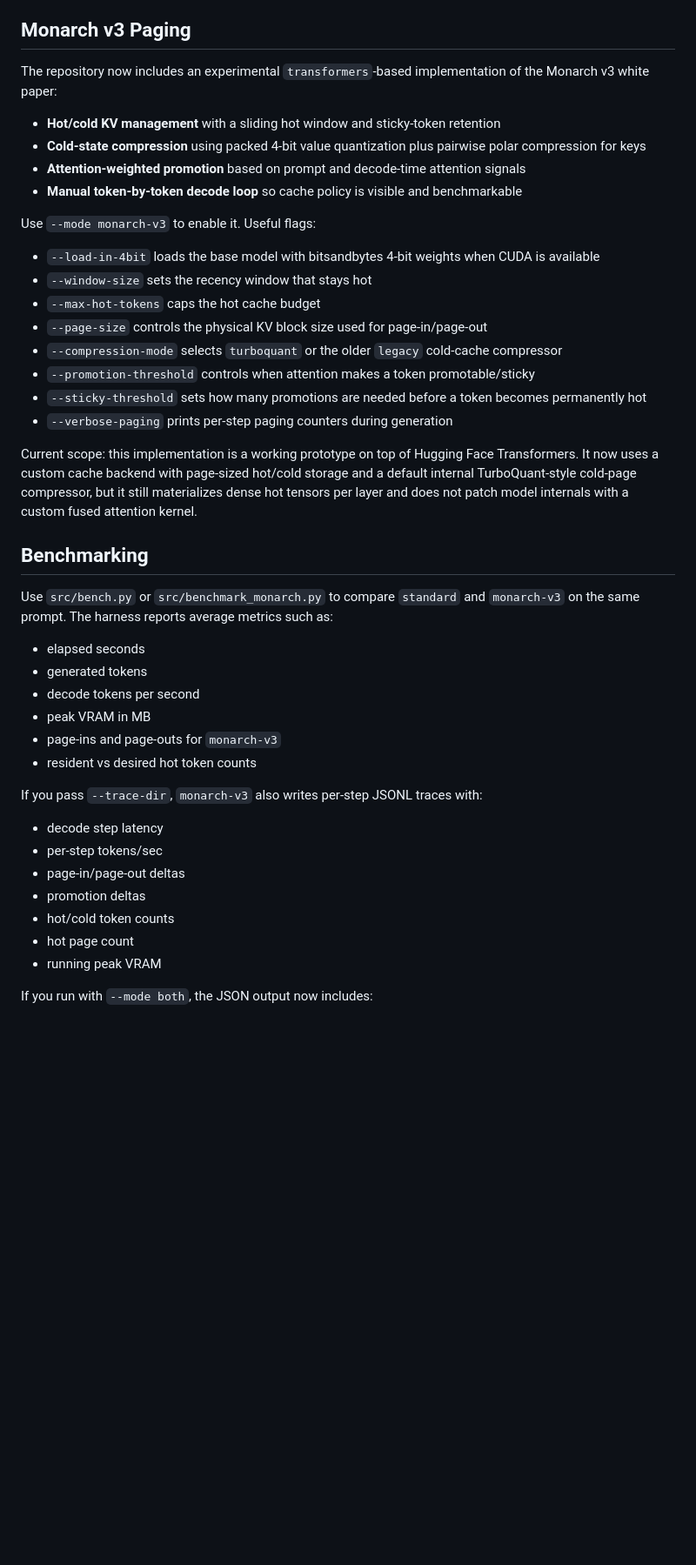
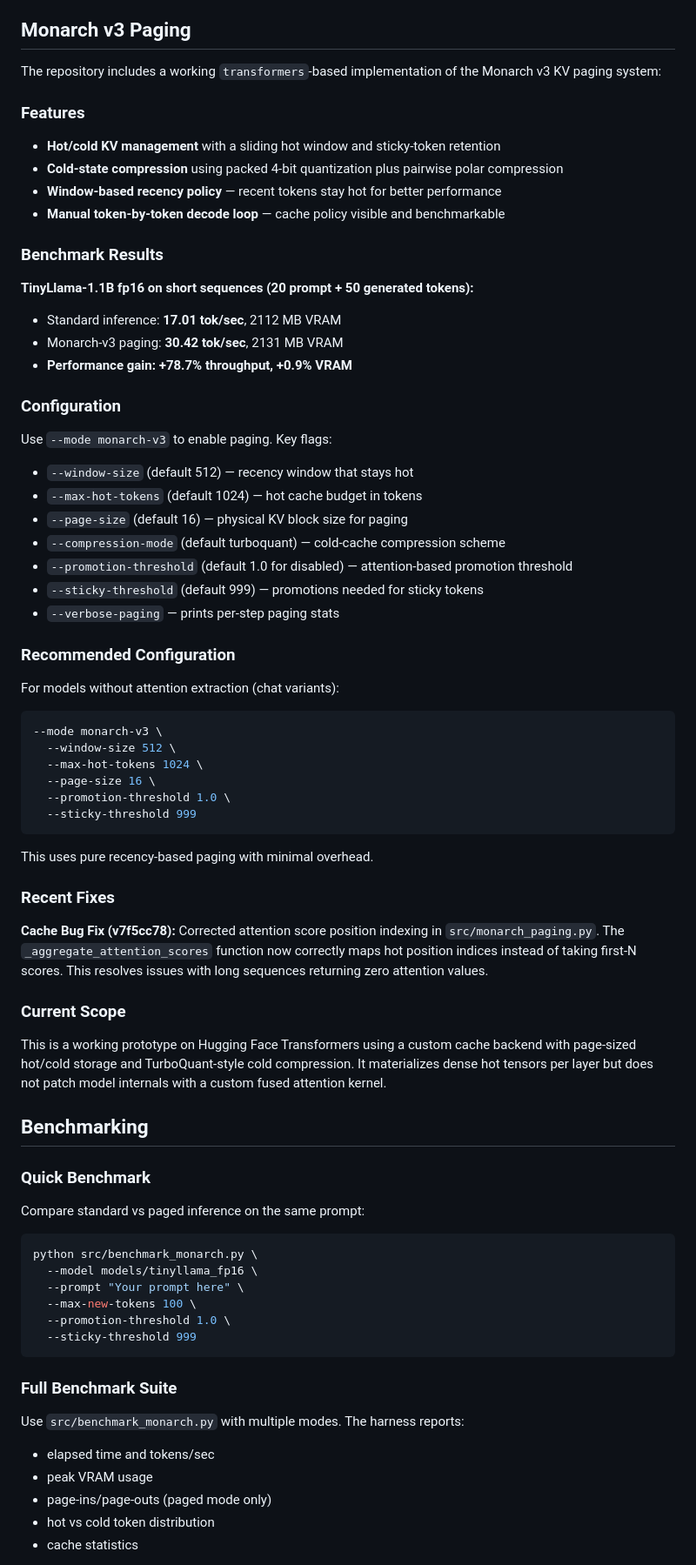
Before and after one commit to JohannaWeb/Monarch, a Markdown page: README.md, the part around one of its changes. Shown at 87% size. Drawn GitHub-style; blank space fills up the shorter version.

````diff
--- a/README.md
+++ b/README.md
@@ -191,46 +198,76 @@ For M1/M2 Mac: Install `pytorch` with Metal support for acceleration.
 
 ## Monarch v3 Paging
 
-The repository now includes an experimental `transformers`-based implementation of the Monarch v3 white paper:
+The repository includes a working `transformers`-based implementation of the Monarch v3 KV paging system:
 
+### Features
 - **Hot/cold KV management** with a sliding hot window and sticky-token retention
-- **Cold-state compression** using packed 4-bit value quantization plus pairwise polar compression for keys
-- **Attention-weighted promotion** based on prompt and decode-time attention signals
-- **Manual token-by-token decode loop** so cache policy is visible and benchmarkable
+- **Cold-state compression** using packed 4-bit quantization plus pairwise polar compression
+- **Window-based recency policy** — recent tokens stay hot for better performance
+- **Manual token-by-token decode loop** — cache policy visible and benchmarkable
 
-Use `--mode monarch-v3` to enable it. Useful flags:
+### Benchmark Results
 
-- `--load-in-4bit` loads the base model with bitsandbytes 4-bit weights when CUDA is available
-- `--window-size` sets the recency window that stays hot
-- `--max-hot-tokens` caps the hot cache budget
-- `--page-size` controls the physical KV block size used for page-in/page-out
-- `--compression-mode` selects `turboquant` or the older `legacy` cold-cache compressor
-- `--promotion-threshold` controls when attention makes a token promotable/sticky
-- `--sticky-threshold` sets how many promotions are needed before a token becomes permanently hot
-- `--verbose-paging` prints per-step paging counters during generation
+**TinyLlama-1.1B fp16 on short sequences (20 prompt + 50 generated tokens):**
+- Standard inference: **17.01 tok/sec**, 2112 MB VRAM
+- Monarch-v3 paging: **30.42 tok/sec**, 2131 MB VRAM
+- **Performance gain: +78.7% throughput, +0.9% VRAM**
 
-Current scope: this implementation is a working prototype on top of Hugging Face Transformers. It now uses a custom cache backend with page-sized hot/cold storage and a default internal TurboQuant-style cold-page compressor, but it still materializes dense hot tensors per layer and does not patch model internals with a custom fused attention kernel.
+### Configuration
+
+Use `--mode monarch-v3` to enable paging. Key flags:
+
+- `--window-size` (default 512) — recency window that stays hot
+- `--max-hot-tokens` (default 1024) — hot cache budget in tokens
+- `--page-size` (default 16) — physical KV block size for paging
+- `--compression-mode` (default turboquant) — cold-cache compression scheme
+- `--promotion-threshold` (default 1.0 for disabled) — attention-based promotion threshold
+- `--sticky-threshold` (default 999) — promotions needed for sticky tokens
+- `--verbose-paging` — prints per-step paging stats
+
+### Recommended Configuration
+
+For models without attention extraction (chat variants):
+```bash
+--mode monarch-v3 \
+  --window-size 512 \
+  --max-hot-tokens 1024 \
+  --page-size 16 \
+  --promotion-threshold 1.0 \
+  --sticky-threshold 999
+```
+
+This uses pure recency-based paging with minimal overhead.
+
+### Recent Fixes
+
+**Cache Bug Fix (v7f5cc78):** Corrected attention score position indexing in `src/monarch_paging.py`. The `_aggregate_attention_scores` function now correctly maps hot position indices instead of taking first-N scores. This resolves issues with long sequences returning zero attention values.
+
+### Current Scope
+
+This is a working prototype on Hugging Face Transformers using a custom cache backend with page-sized hot/cold storage and TurboQuant-style cold compression. It materializes dense hot tensors per layer but does not patch model internals with a custom fused attention kernel.
 
 ## Benchmarking
 
-Use `src/bench.py` or `src/benchmark_monarch.py` to compare `standard` and `monarch-v3` on the same prompt. The harness reports average metrics such as:
+### Quick Benchmark
 
-- elapsed seconds
-- generated tokens
-- decode tokens per second
-- peak VRAM in MB
-- page-ins and page-outs for `monarch-v3`
-- resident vs desired hot token counts
+Compare standard vs paged inference on the same prompt:
+```bash
+python src/benchmark_monarch.py \
+  --model models/tinyllama_fp16 \
+  --prompt "Your prompt here" \
+  --max-new-tokens 100 \
+  --promotion-threshold 1.0 \
+  --sticky-threshold 999
+```
 
-If you pass `--trace-dir`, `monarch-v3` also writes per-step JSONL traces with:
+### Full Benchmark Suite
 
-- decode step latency
-- per-step tokens/sec
-- page-in/page-out deltas
-- promotion deltas
-- hot/cold token counts
-- hot page count
-- running peak VRAM
+Use `src/benchmark_monarch.py` with multiple modes. The harness reports:
 
-If you run with `--mode both`, the JSON output now includes:
+- elapsed time and tokens/sec
+- peak VRAM usage
+- page-ins/page-outs (paged mode only)
+- hot vs cold token distribution
+- cache statistics
 
````
Also changed, not shown: other parts of README.md (+55 -24 lines).
